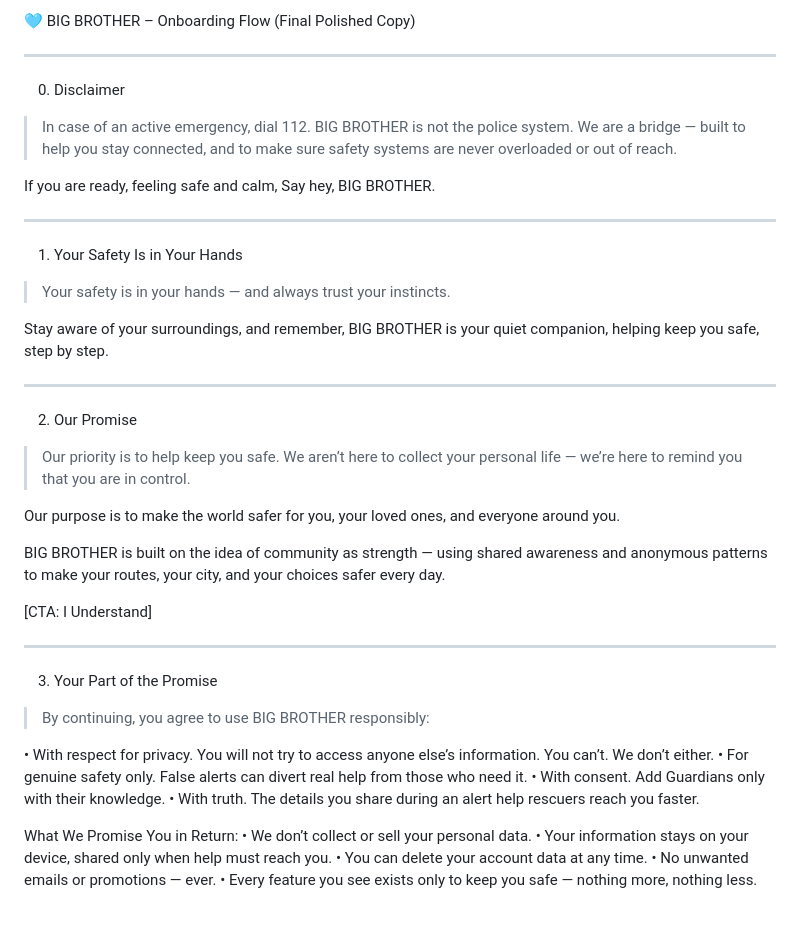
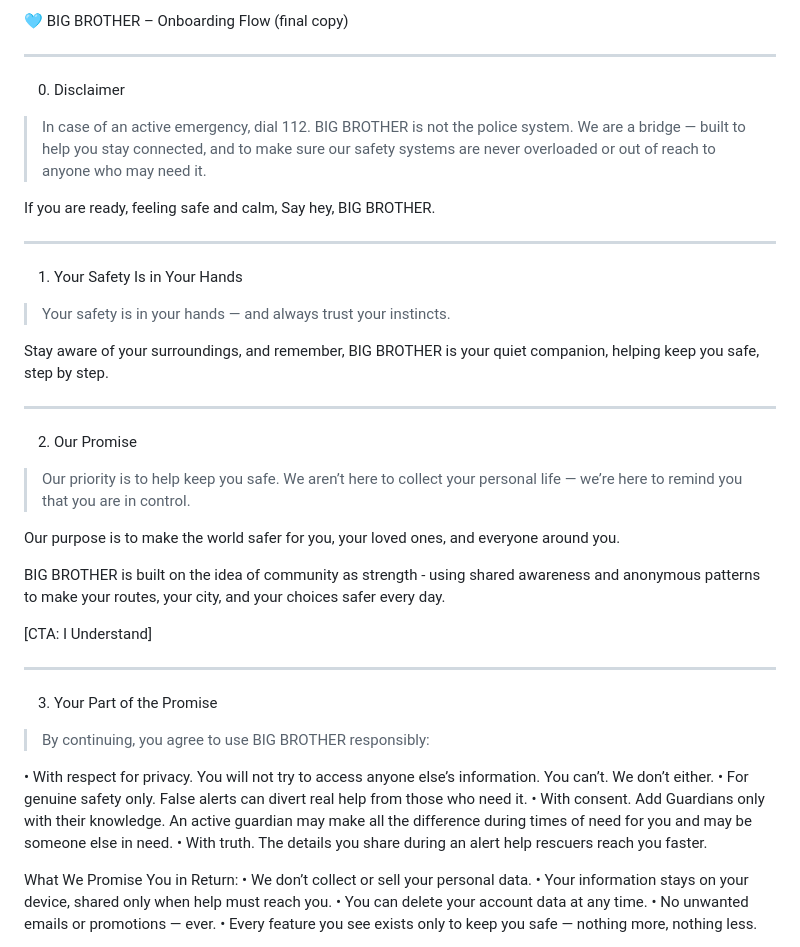
Before and after one commit to superwhooo/heybigbrother, a Markdown page: Onboard.md, the part around one of its changes. Rendered like a GitHub page; blank space fills up the shorter version.

```diff
--- a/Onboard.md
+++ b/Onboard.md
@@ -1,4 +1,4 @@
-🩵 BIG BROTHER – Onboarding Flow (Final Polished Copy)
+🩵 BIG BROTHER – Onboarding Flow (final copy)
 
 
 ---
@@ -7,8 +7,7 @@
 
 > In case of an active emergency, dial 112.
 BIG BROTHER is not the police system.
-We are a bridge — built to help you stay connected,
-and to make sure safety systems are never overloaded or out of reach.
+We are a bridge — built to help you stay connected, and to make sure our safety systems are never overloaded or out of reach to anyone who may need it.
 
 If you are ready, feeling safe and calm,
 Say hey, BIG BROTHER.
@@ -24,8 +23,7 @@ Say hey, BIG BROTHER.
 and always trust your instincts.
 
 Stay aware of your surroundings,
-and remember, BIG BROTHER is your quiet companion,
-helping keep you safe, step by step.
+and remember, BIG BROTHER is your quiet companion, helping keep you safe, step by step.
 
 
 
@@ -35,15 +33,12 @@ helping keep you safe, step by step.
 2. Our Promise
 
 > Our priority is to help keep you safe.
-We aren’t here to collect your personal life —
-we’re here to remind you that you are in control.
+We aren’t here to collect your personal life — we’re here to remind you that you are in control.
 
 Our purpose is to make the world safer
 for you, your loved ones, and everyone around you.
 
-BIG BROTHER is built on the idea of community as strength —
-using shared awareness and anonymous patterns
-to make your routes, your city, and your choices safer every day.
+BIG BROTHER is built on the idea of community as strength - using shared awareness and anonymous patterns to make your routes, your city, and your choices safer every day.
 
 [CTA: I Understand]
 
@@ -59,7 +54,7 @@ to make your routes, your city, and your choices safer every day.
 • With respect for privacy. You will not try to access anyone else’s information.
 You can’t. We don’t either.
 • For genuine safety only. False alerts can divert real help from those who need it.
-• With consent. Add Guardians only with their knowledge.
+• With consent. Add Guardians only with their knowledge. An active guardian may make all the difference during times of need for you and may be someone else in need.
 • With truth. The details you share during an alert help rescuers reach you faster.
 
 What We Promise You in Return:
```
Also changed, not shown: other parts of Onboard.md (+12 -18 lines).
